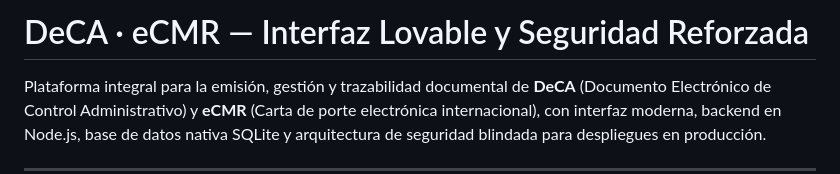
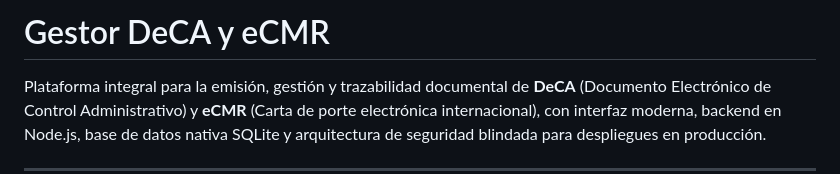
Before and after one commit to im7manu/gestor-deca-ecmr, a Markdown page: README.md, the part around one of its changes. GitHub-like rendering.

```diff
--- a/README.md
+++ b/README.md
@@ -1,4 +1,4 @@
-# DeCA · eCMR — Interfaz Lovable y Seguridad Reforzada
+# Gestor DeCA y eCMR
 
 Plataforma integral para la emisión, gestión y trazabilidad documental de **DeCA** (Documento Electrónico de Control Administrativo) y **eCMR** (Carta de porte electrónica internacional), con interfaz moderna, backend en Node.js, base de datos nativa SQLite y arquitectura de seguridad blindada para despliegues en producción.
 
```
Also changed, not shown: other parts of README.md (+1 -0 lines).
